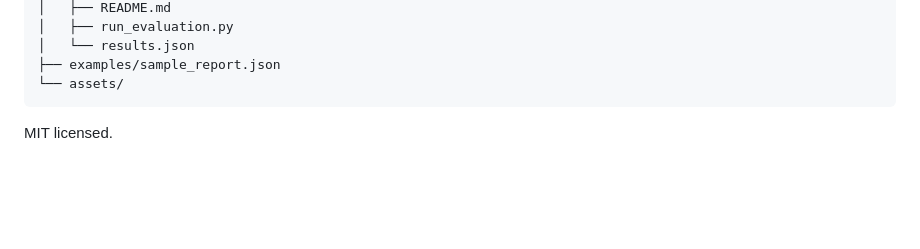
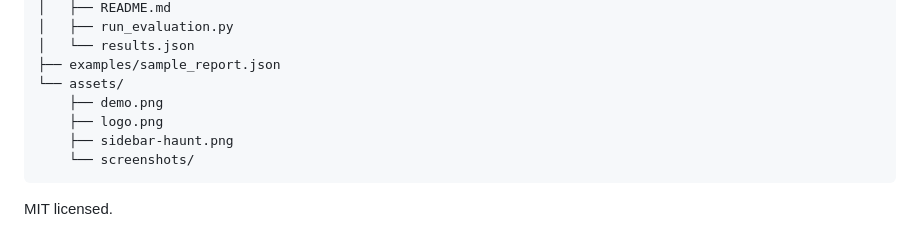
Before and after one commit to svefn-g-englar/GhostCommits, a Markdown page: README.md, the part around the change printed below. Drawn GitHub-style; blank space fills up the shorter version.

````diff
--- a/README.md
+++ b/README.md
@@ -114,6 +140,10 @@ ghostcommits/
 │   └── results.json
 ├── examples/sample_report.json
 └── assets/
+    ├── demo.png
+    ├── logo.png
+    ├── sidebar-haunt.png
+    └── screenshots/
 ```
 
 MIT licensed.
````
Also changed, not shown: other parts of README.md (+26 -0 lines), assets/screenshots/epitaph.png (added), 4 other files.
